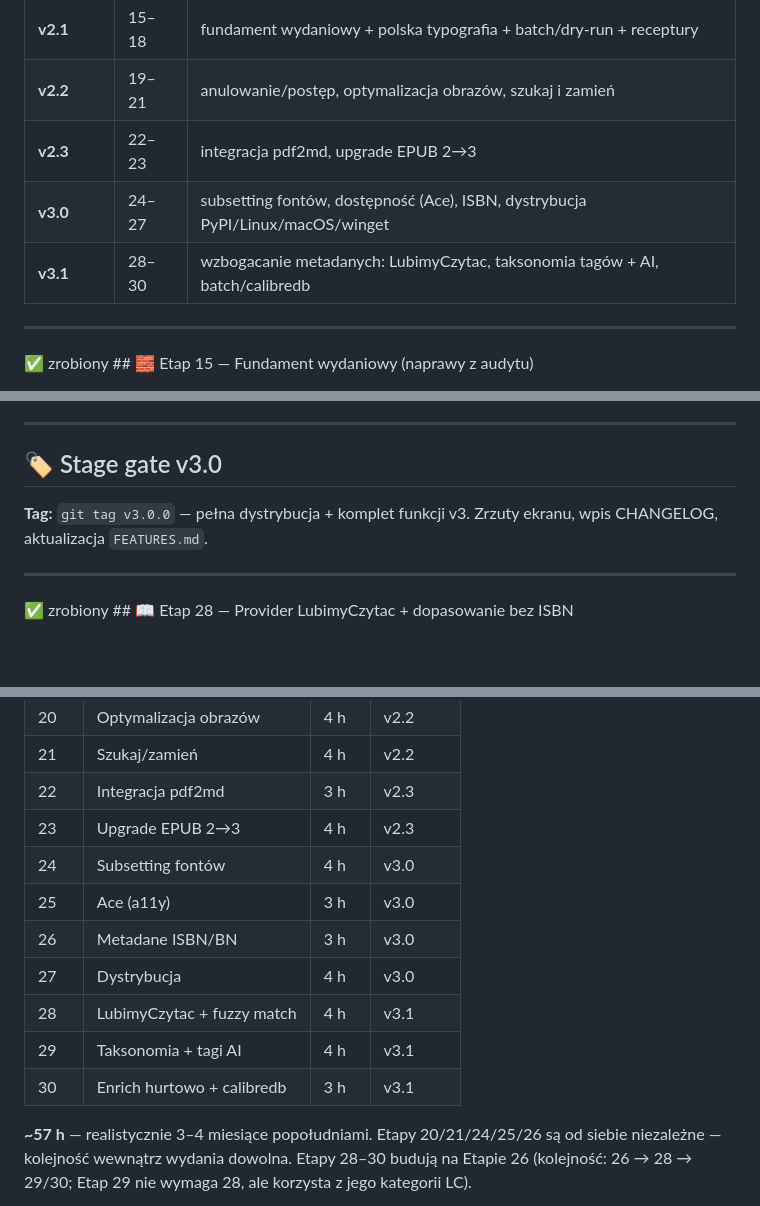
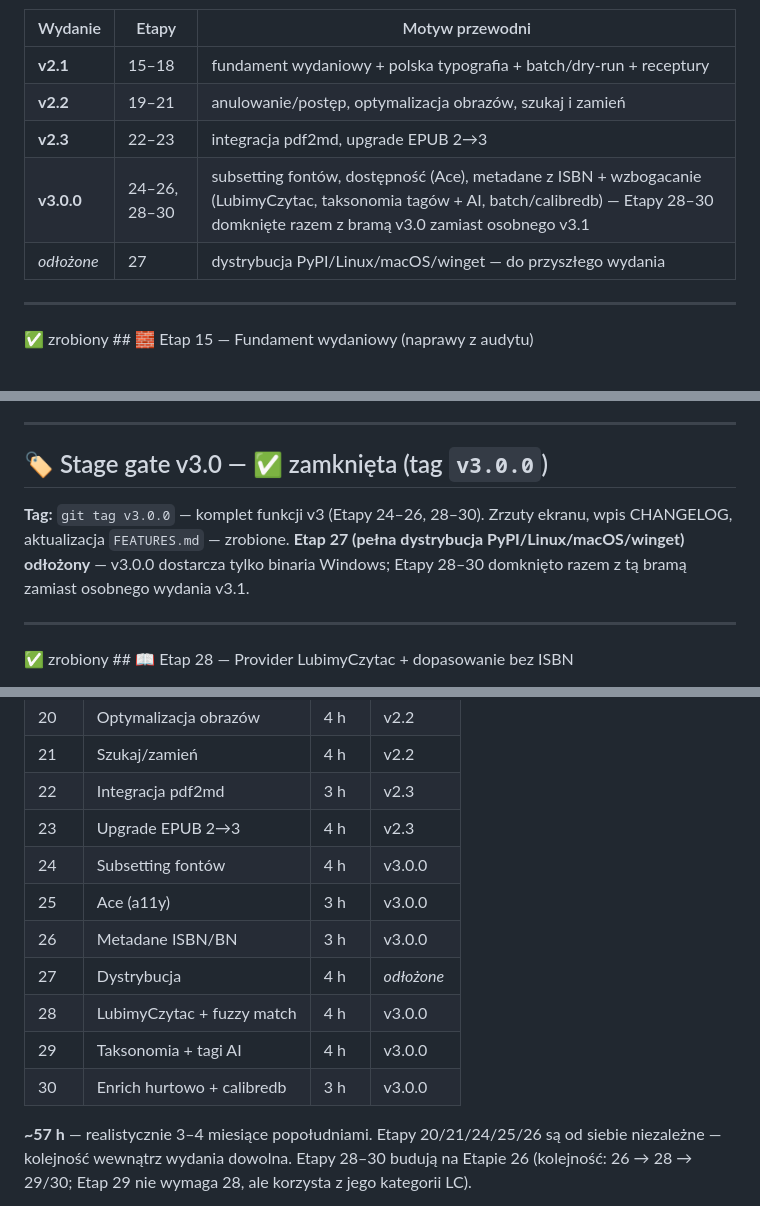
Before and after one commit to chodzkos/epubforge, a Markdown page: docs/ROADMAP-epubforge-v3.md, 3 parts joined by grey strips. Drawn GitHub-style; blank space fills up the shorter version.

Commit message:
docs(roadmap): oznacz Etap 27 jako odłożony i uspójnij bramki v3 (#102)
Etap 27 (dystrybucja PyPI/Linux/macOS/winget) oznaczony jako odłożony
(prefiks nagłówka + nota statusu) — nie wszedł do v3.0.0. Bramki v3.0/v3.1,
tabela "Mapa wydań" i "Podsumowanie czasowe" uspójnione z faktem, że Etapy
24-26 i 28-30 wyszły pod jednym tagiem v3.0.0 (bez osobnego v3.1.0).


Claude-Session: https://claude.ai/code/session_012QbMFcMBFAdjQ2waauaKPo

Co-authored-by: Claude <noreply@anthropic.com>

```diff
--- a/docs/ROADMAP-epubforge-v3.md
+++ b/docs/ROADMAP-epubforge-v3.md
@@ -18,8 +18,8 @@ Odniesienie: szczegóły problemów i gotowe prompty naprawcze → `AUDYT-epubfo
 | **v2.1** | 15–18 | fundament wydaniowy + polska typografia + batch/dry‑run + receptury |
 | **v2.2** | 19–21 | anulowanie/postęp, optymalizacja obrazów, szukaj i zamień |
 | **v2.3** | 22–23 | integracja pdf2md, upgrade EPUB 2→3 |
-| **v3.0** | 24–27 | subsetting fontów, dostępność (Ace), ISBN, dystrybucja PyPI/Linux/macOS/winget |
-| **v3.1** | 28–30 | wzbogacanie metadanych: LubimyCzytac, taksonomia tagów + AI, batch/calibredb |
+| **v3.0.0** | 24–26, 28–30 | subsetting fontów, dostępność (Ace), metadane z ISBN + wzbogacanie (LubimyCzytac, taksonomia tagów + AI, batch/calibredb) — Etapy 28–30 domknięte razem z bramą v3.0 zamiast osobnego v3.1 |
+| _odłożone_ | 27 | dystrybucja PyPI/Linux/macOS/winget — do przyszłego wydania |
 
 ---
 
@@ -484,8 +486,8 @@ def replace_in_epub(epub: Epub, query: str, replacement: str, *, ...) -> Replace
 
 ---
 
-## 🏷️ Stage gate v3.0
-**Tag:** `git tag v3.0.0` — pełna dystrybucja + komplet funkcji v3. Zrzuty ekranu, wpis CHANGELOG, aktualizacja `FEATURES.md`.
+## 🏷️ Stage gate v3.0 — ✅ zamknięta (tag `v3.0.0`)
+**Tag:** `git tag v3.0.0` — komplet funkcji v3 (Etapy 24–26, 28–30). Zrzuty ekranu, wpis CHANGELOG, aktualizacja `FEATURES.md` — zrobione. **Etap 27 (pełna dystrybucja PyPI/Linux/macOS/winget) odłożony** — v3.0.0 dostarcza tylko binaria Windows; Etapy 28–30 domknięto razem z tą bramą zamiast osobnego wydania v3.1.
 
 ---
 
@@ -589,13 +591,13 @@ def replace_in_epub(epub: Epub, query: str, replacement: str, *, ...) -> Replace
 | 21 | Szukaj/zamień | 4 h | v2.2 |
 | 22 | Integracja pdf2md | 3 h | v2.3 |
 | 23 | Upgrade EPUB 2→3 | 4 h | v2.3 |
-| 24 | Subsetting fontów | 4 h | v3.0 |
-| 25 | Ace (a11y) | 3 h | v3.0 |
-| 26 | Metadane ISBN/BN | 3 h | v3.0 |
-| 27 | Dystrybucja | 4 h | v3.0 |
-| 28 | LubimyCzytac + fuzzy match | 4 h | v3.1 |
-| 29 | Taksonomia + tagi AI | 4 h | v3.1 |
-| 30 | Enrich hurtowo + calibredb | 3 h | v3.1 |
+| 24 | Subsetting fontów | 4 h | v3.0.0 |
+| 25 | Ace (a11y) | 3 h | v3.0.0 |
+| 26 | Metadane ISBN/BN | 3 h | v3.0.0 |
+| 27 | Dystrybucja | 4 h | _odłożone_ |
+| 28 | LubimyCzytac + fuzzy match | 4 h | v3.0.0 |
+| 29 | Taksonomia + tagi AI | 4 h | v3.0.0 |
+| 30 | Enrich hurtowo + calibredb | 3 h | v3.0.0 |
 
 **~57 h** — realistycznie 3–4 miesiące popołudniami. Etapy 20/21/24/25/26 są od siebie niezależne — kolejność wewnątrz wydania dowolna. Etapy 28–30 budują na Etapie 26 (kolejność: 26 → 28 → 29/30; Etap 29 nie wymaga 28, ale korzysta z jego kategorii LC).
 
```
Also changed, not shown: other parts of docs/ROADMAP-epubforge-v3.md (+6 -4 lines).
